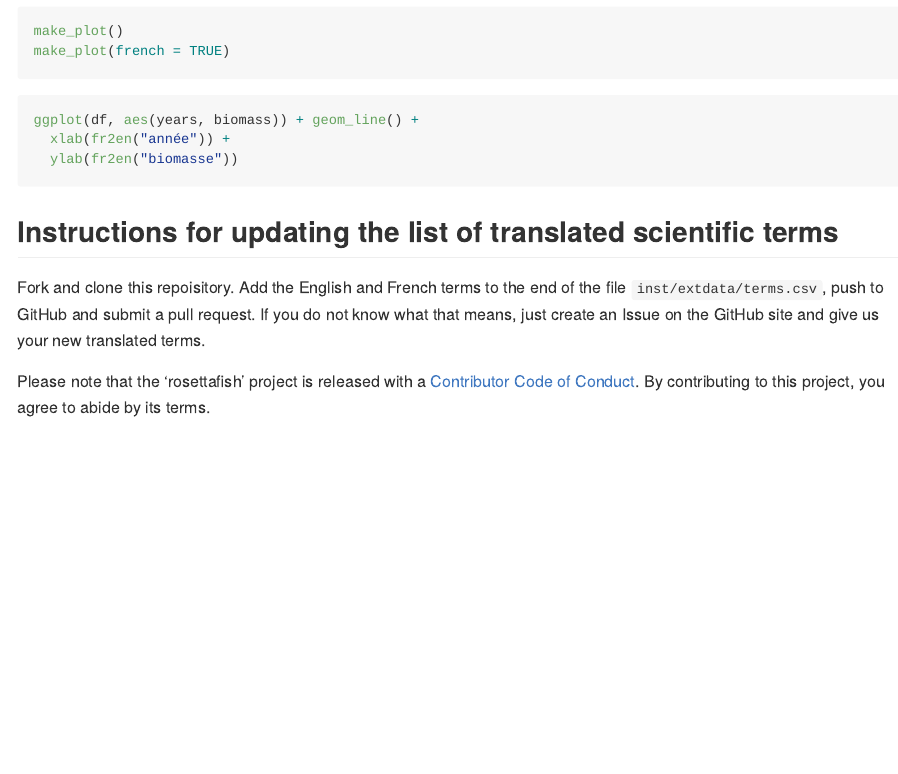
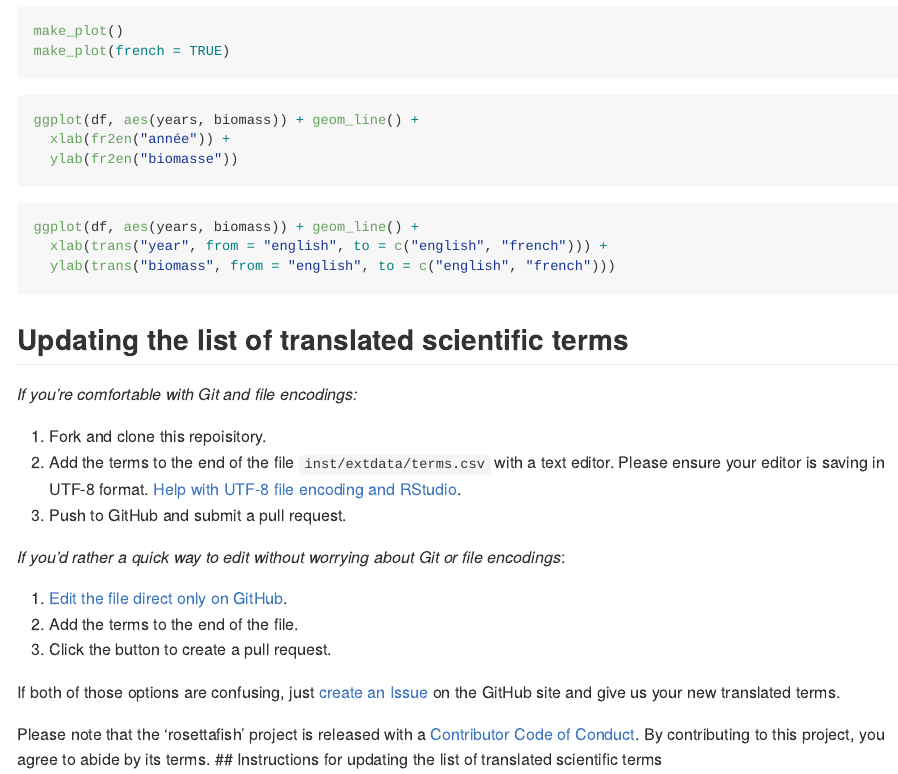
Before and after one commit to pbs-assess/rosettafish, an R Markdown document (README.Rmd): the page in a window 1100 px wide, from 1130 px down. Rendered offline with R 4.5, knitr and Pandoc, with nearby package versions; the code chunks are not run, so their results and figures are left out; badge pictures from the web are left out.

Commit message:
Add both example to readme

````diff
--- a/README.Rmd
+++ b/README.Rmd
@@ -70,8 +70,31 @@ ggplot(df, aes(years, biomass)) + geom_line() +
   ylab(fr2en("biomasse"))
 ```
 
+```{r gg-figs-both}
+ggplot(df, aes(years, biomass)) + geom_line() +
+  xlab(trans("year", from = "english", to = c("english", "french"))) +
+  ylab(trans("biomass", from = "english", to = c("english", "french")))
+```
+
+## Updating the list of translated scientific terms
+
+*If you're comfortable with Git and file encodings:*
+
+1. Fork and clone this repoisitory.
+2. Add the terms to the end of the file `inst/extdata/terms.csv` with a text editor. Please ensure your editor is saving in UTF-8 format. [Help with UTF-8 file encoding and RStudio](https://support.rstudio.com/hc/en-us/articles/200532197-Character-Encoding).
+3. Push to GitHub and submit a pull request.
+
+*If you'd rather a quick way to edit without worrying about Git or file encodings*:
+
+1. [Edit the file direct only on GitHub](https://github.com/pbs-assess/rosettafish/edit/master/inst/extdata/terms.csv).
+2. Add the terms to the end of the file.
+3. Click the button to create a pull request.
+
+If both of those options are confusing, just
+[create an Issue](https://github.com/pbs-assess/rosettafish/issues/new)
+on the GitHub site and give us your new translated terms.
+
+Please note that the ‘rosettafish’ project is released with a
+[Contributor Code of Conduct](.github/CODE_OF_CONDUCT.md). By
+contributing to this project, you agree to abide by its terms.
 ## Instructions for updating the list of translated scientific terms
-
-Fork and clone this repoisitory. Add the English and French terms to the end of the file `inst/extdata/terms.csv`, push to GitHub and submit a pull request. If you do not know what that means, just create an Issue on the GitHub site and give us your new translated terms.
-
-Please note that the 'rosettafish' project is released with a [Contributor Code of Conduct](.github/CODE_OF_CONDUCT.md). By contributing to this project, you agree to abide by its terms.
````
Also changed, not shown: R/trans.R (+1 -1 lines), README.md.
